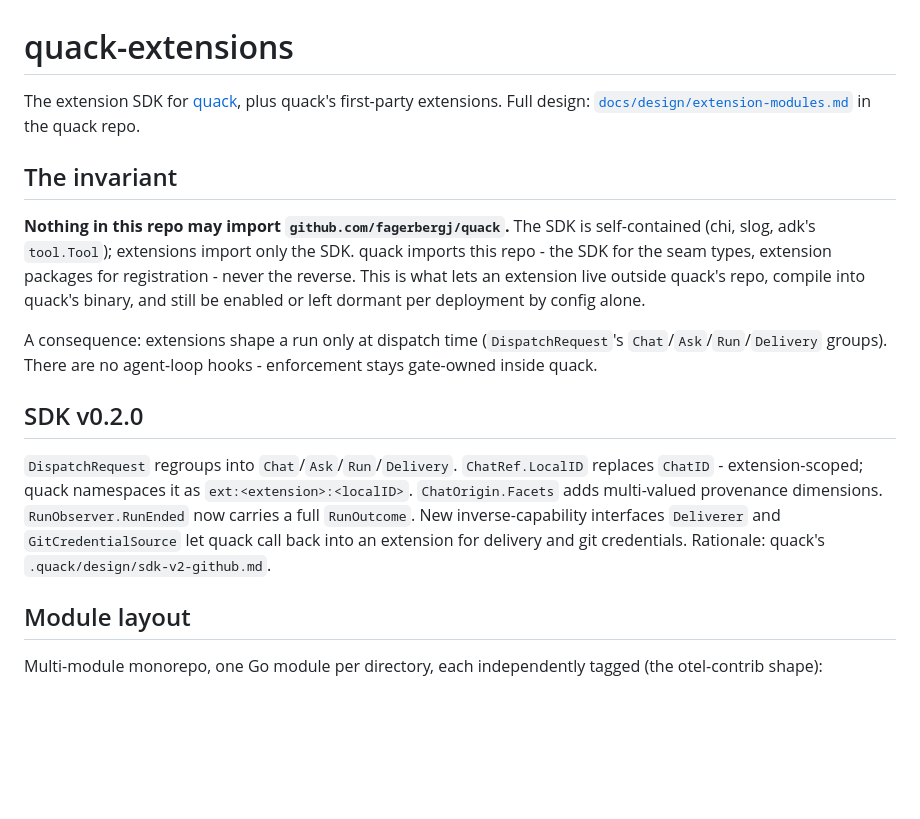
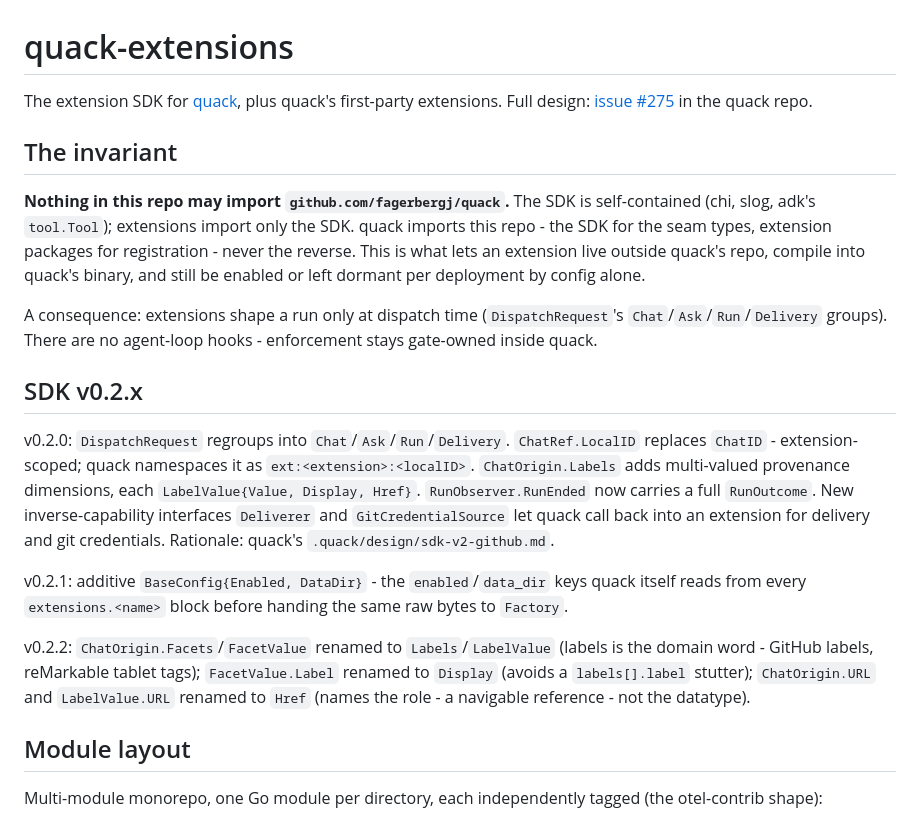
Before and after one commit to fagerbergj/quack-extensions, a Markdown page: README.md, the part around the change. Rendered like a GitHub page; blank space fills up the shorter version.

Commit message:
docs: note v0.2.1/v0.2.2, fix design-doc link to the issue comment

```diff
--- a/README.md
+++ b/README.md
@@ -1,6 +1,6 @@
 # quack-extensions
 
-The extension SDK for [quack](https://github.com/fagerbergj/quack), plus quack's first-party extensions. Full design: [`docs/design/extension-modules.md`](https://github.com/fagerbergj/quack/blob/main/docs/design/extension-modules.md) in the quack repo.
+The extension SDK for [quack](https://github.com/fagerbergj/quack), plus quack's first-party extensions. Full design: [issue #275](https://github.com/fagerbergj/quack/issues/275#issuecomment-5245275574) in the quack repo.
 
 ## The invariant
 
@@ -8,9 +8,13 @@ The extension SDK for [quack](https://github.com/fagerbergj/quack), plus quack's
 
 A consequence: extensions shape a run only at dispatch time (`DispatchRequest`'s `Chat`/`Ask`/`Run`/`Delivery` groups). There are no agent-loop hooks - enforcement stays gate-owned inside quack.
 
-## SDK v0.2.0
+## SDK v0.2.x
 
-`DispatchRequest` regroups into `Chat`/`Ask`/`Run`/`Delivery`. `ChatRef.LocalID` replaces `ChatID` - extension-scoped; quack namespaces it as `ext:<extension>:<localID>`. `ChatOrigin.Facets` adds multi-valued provenance dimensions. `RunObserver.RunEnded` now carries a full `RunOutcome`. New inverse-capability interfaces `Deliverer` and `GitCredentialSource` let quack call back into an extension for delivery and git credentials. Rationale: quack's `.quack/design/sdk-v2-github.md`.
+v0.2.0: `DispatchRequest` regroups into `Chat`/`Ask`/`Run`/`Delivery`. `ChatRef.LocalID` replaces `ChatID` - extension-scoped; quack namespaces it as `ext:<extension>:<localID>`. `ChatOrigin.Labels` adds multi-valued provenance dimensions, each `LabelValue{Value, Display, Href}`. `RunObserver.RunEnded` now carries a full `RunOutcome`. New inverse-capability interfaces `Deliverer` and `GitCredentialSource` let quack call back into an extension for delivery and git credentials. Rationale: quack's `.quack/design/sdk-v2-github.md`.
+
+v0.2.1: additive `BaseConfig{Enabled, DataDir}` - the `enabled`/`data_dir` keys quack itself reads from every `extensions.<name>` block before handing the same raw bytes to `Factory`.
+
+v0.2.2: `ChatOrigin.Facets`/`FacetValue` renamed to `Labels`/`LabelValue` (labels is the domain word - GitHub labels, reMarkable tablet tags); `FacetValue.Label` renamed to `Display` (avoids a `labels[].label` stutter); `ChatOrigin.URL` and `LabelValue.URL` renamed to `Href` (names the role - a navigable reference - not the datatype).
 
 ## Module layout
 
```
